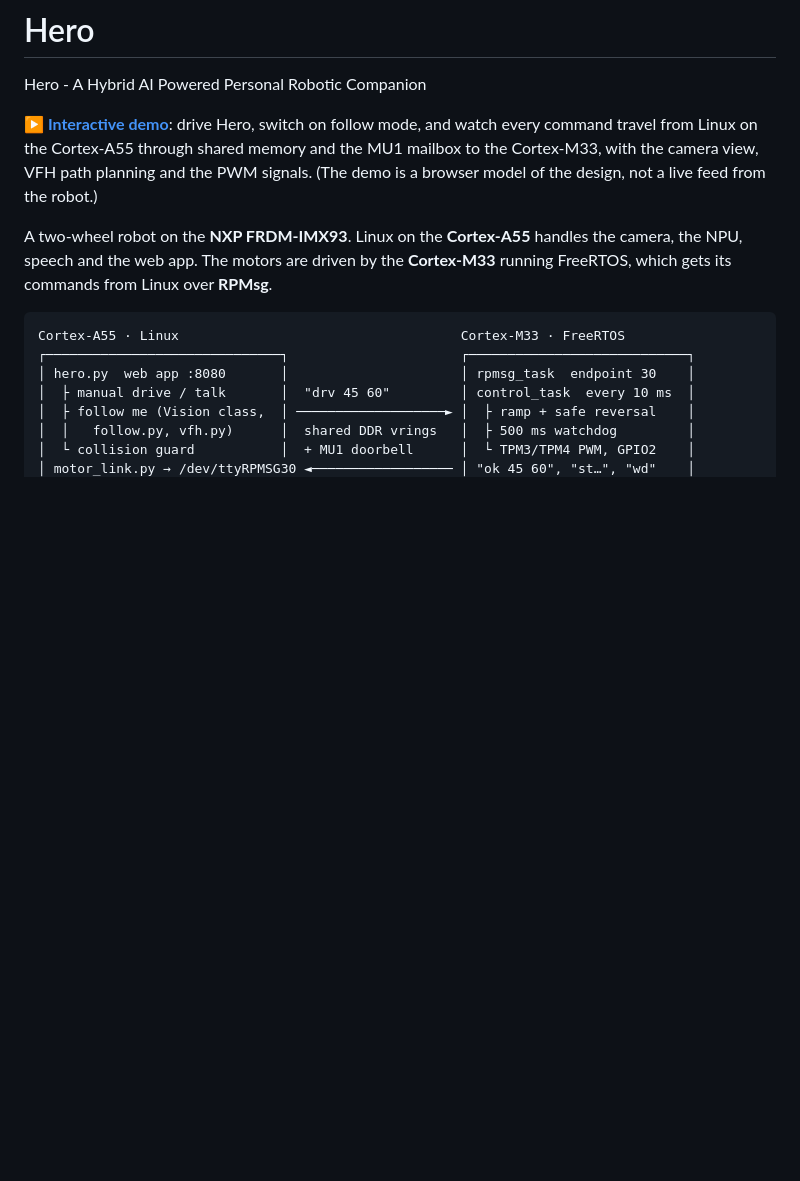
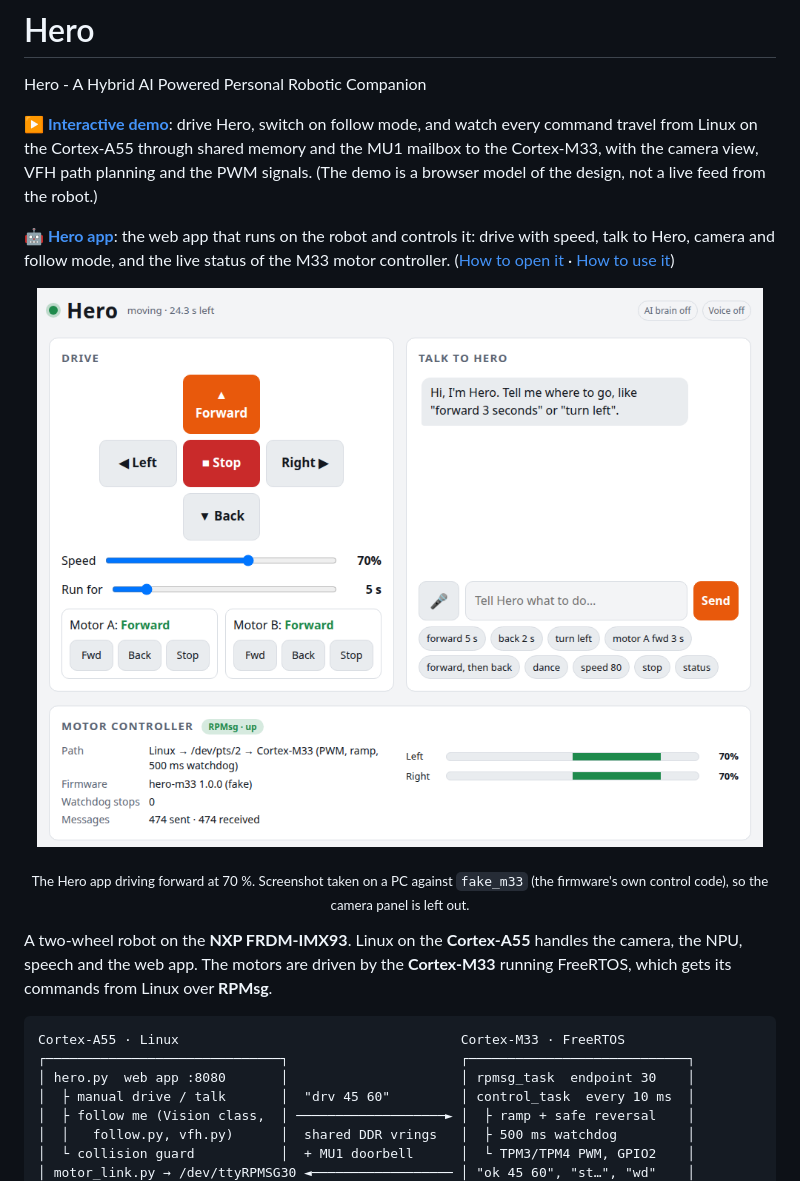
Before and after one commit to D-girl-11t/hero, a Markdown page: README.md, the part around the change. GitHub-like rendering; pictures changed too: docs/img/hero-app.png (added); blank space fills up the shorter version.

Commit message:
README: link the Hero app and add a screenshot
Co-Authored-By: Claude Opus 5.5 <noreply@anthropic.com>

```diff
--- a/README.md
+++ b/README.md
@@ -6,6 +6,13 @@ Hero - A Hybrid AI Powered Personal Robotic Companion
 and watch every command travel from Linux on the Cortex-A55 through shared memory and the MU1
 mailbox to the Cortex-M33, with the camera view, VFH path planning and the PWM signals.
 (The demo is a browser model of the design, not a live feed from the robot.)
+
+**[🤖 Hero app](linux/hero/)**: the web app that runs on the robot and controls it: drive with speed,
+talk to Hero, camera and follow mode, and the live status of the M33 motor controller.
+([How to open it](#put-it-on-the-board) · [How to use it](#using-the-app))
+
+<p align="center"><a href="linux/hero/"><img src="docs/img/hero-app.png" alt="The Hero app: drive pad with speed slider, chat box, and the motor controller card showing the RPMsg link up and both motors at 70%" width="760"></a></p>
+<p align="center"><sub>The Hero app driving forward at 70 %. Screenshot taken on a PC against <code>fake_m33</code> (the firmware's own control code), so the camera panel is left out.</sub></p>
 
 A two-wheel robot on the **NXP FRDM-IMX93**. Linux on the **Cortex-A55** handles
 the camera, the NPU, speech and the web app. The motors are driven by the
```
